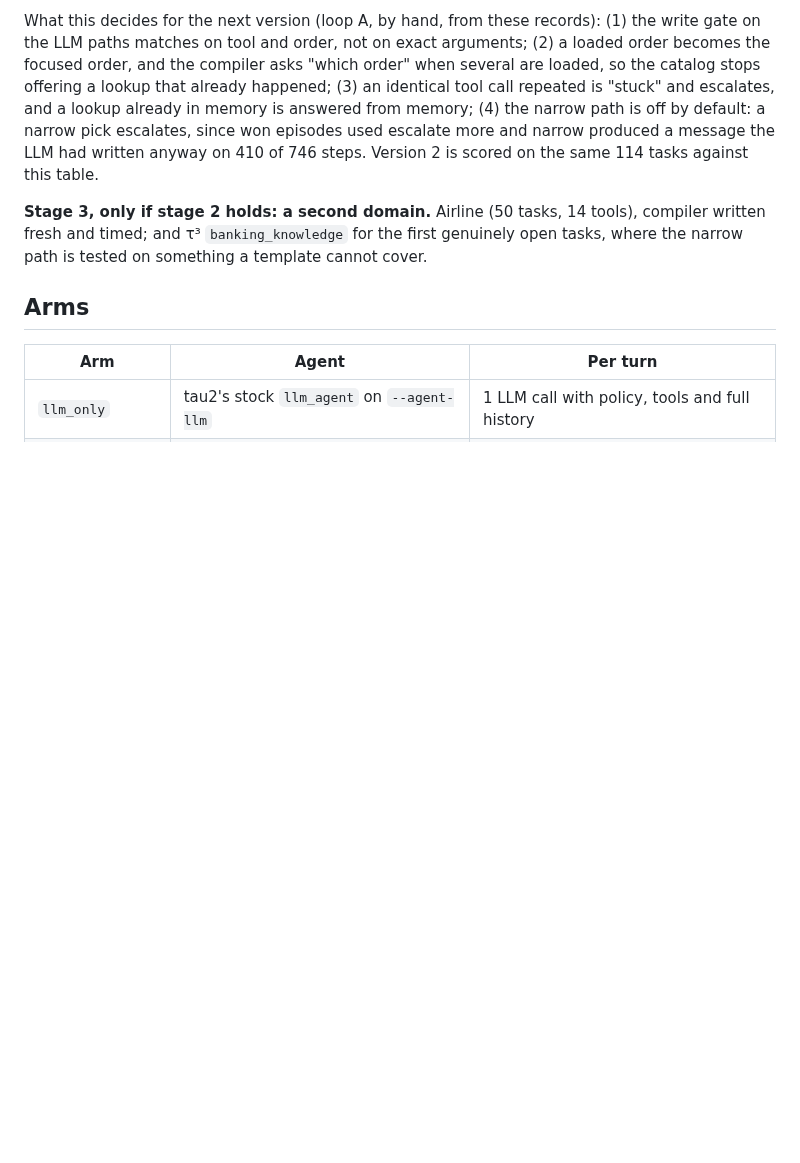
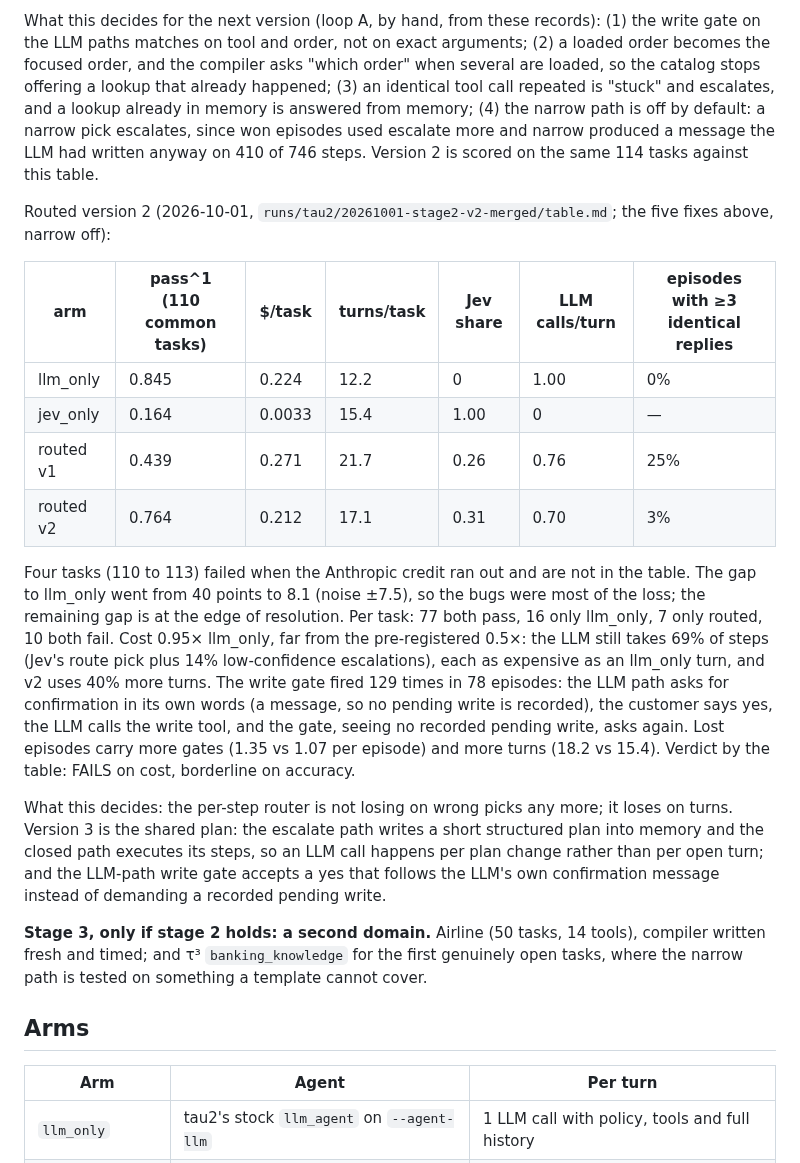
Before and after one commit to ShirleyHuang11/mixed_harness, a Markdown page: docs/design/tau2-four-arms.md, the part around the change. Rendered like a GitHub page; blank space fills up the shorter version.

```diff
--- a/docs/design/tau2-four-arms.md
+++ b/docs/design/tau2-four-arms.md
@@ -88,6 +88,29 @@ tool call repeated is "stuck" and escalates, and a lookup already in memory is a
 path is off by default: a narrow pick escalates, since won episodes used escalate more and narrow produced a message
 the LLM had written anyway on 410 of 746 steps. Version 2 is scored on the same 114 tasks against this table.
 
+Routed version 2 (2026-10-01, `runs/tau2/20261001-stage2-v2-merged/table.md`; the five fixes above, narrow off):
+
+| arm | pass^1 (110 common tasks) | $/task | turns/task | Jev share | LLM calls/turn | episodes with ≥3 identical replies |
+|---|---|---|---|---|---|---|
+| llm_only | 0.845 | 0.224 | 12.2 | 0 | 1.00 | 0% |
+| jev_only | 0.164 | 0.0033 | 15.4 | 1.00 | 0 | — |
+| routed v1 | 0.439 | 0.271 | 21.7 | 0.26 | 0.76 | 25% |
+| routed v2 | 0.764 | 0.212 | 17.1 | 0.31 | 0.70 | 3% |
+
+Four tasks (110 to 113) failed when the Anthropic credit ran out and are not in the table. The gap to llm_only went from
+40 points to 8.1 (noise ±7.5), so the bugs were most of the loss; the remaining gap is at the edge of resolution. Per
+task: 77 both pass, 16 only llm_only, 7 only routed, 10 both fail. Cost 0.95× llm_only, far from the pre-registered
+0.5×: the LLM still takes 69% of steps (Jev's route pick plus 14% low-confidence escalations), each as expensive as an
+llm_only turn, and v2 uses 40% more turns. The write gate fired 129 times in 78 episodes: the LLM path asks for
+confirmation in its own words (a message, so no pending write is recorded), the customer says yes, the LLM calls the
+write tool, and the gate, seeing no recorded pending write, asks again. Lost episodes carry more gates (1.35 vs 1.07
+per episode) and more turns (18.2 vs 15.4). Verdict by the table: FAILS on cost, borderline on accuracy.
+
+What this decides: the per-step router is not losing on wrong picks any more; it loses on turns. Version 3 is the
+shared plan: the escalate path writes a short structured plan into memory and the closed path executes its steps,
+so an LLM call happens per plan change rather than per open turn; and the LLM-path write gate accepts a yes that
+follows the LLM's own confirmation message instead of demanding a recorded pending write.
+
 **Stage 3, only if stage 2 holds: a second domain.** Airline (50 tasks, 14 tools), compiler written fresh and
 timed; and τ³ `banking_knowledge` for the first genuinely open tasks, where the narrow path is tested on something
 a template cannot cover.
```
Also changed, not shown: README.md (+10 -8 lines).
